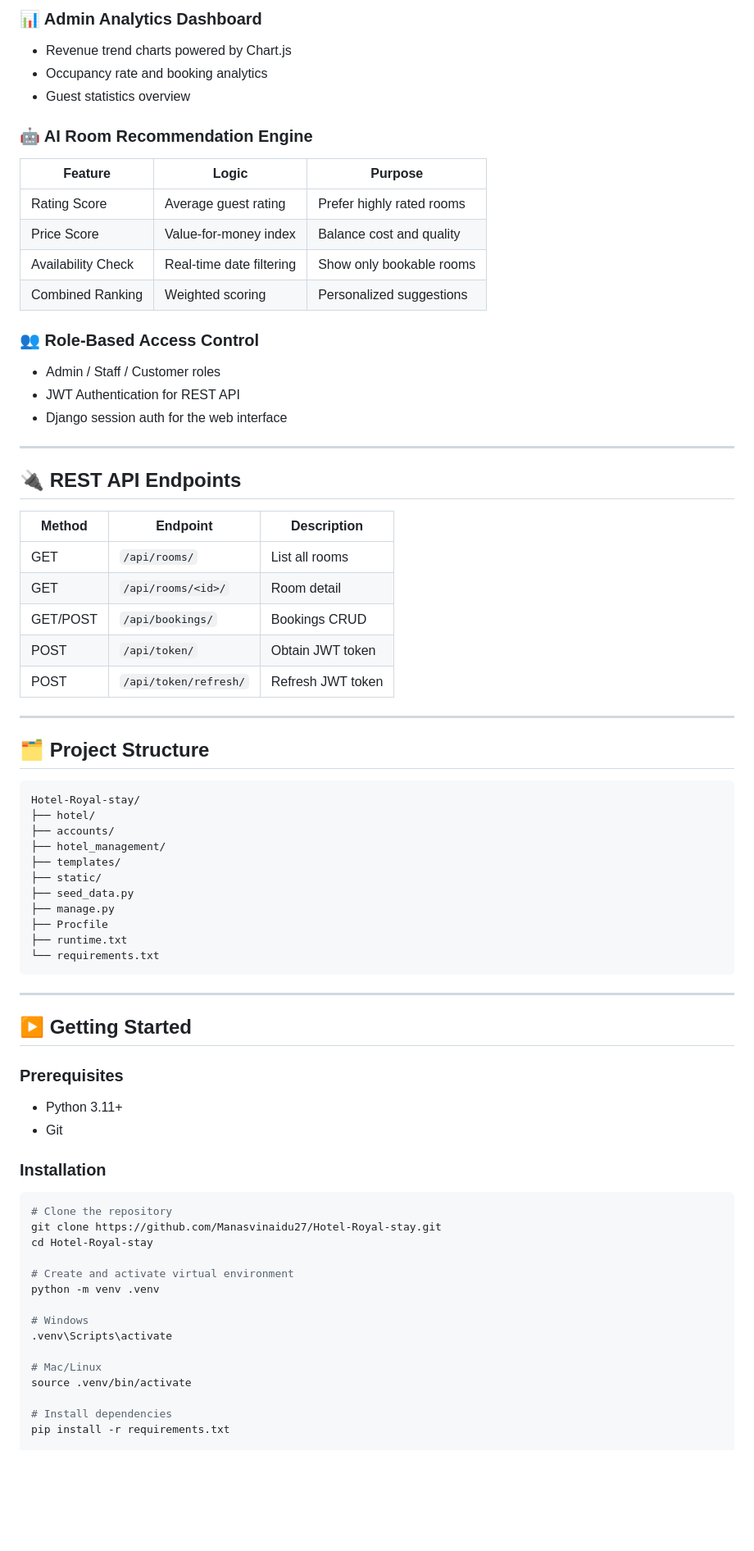
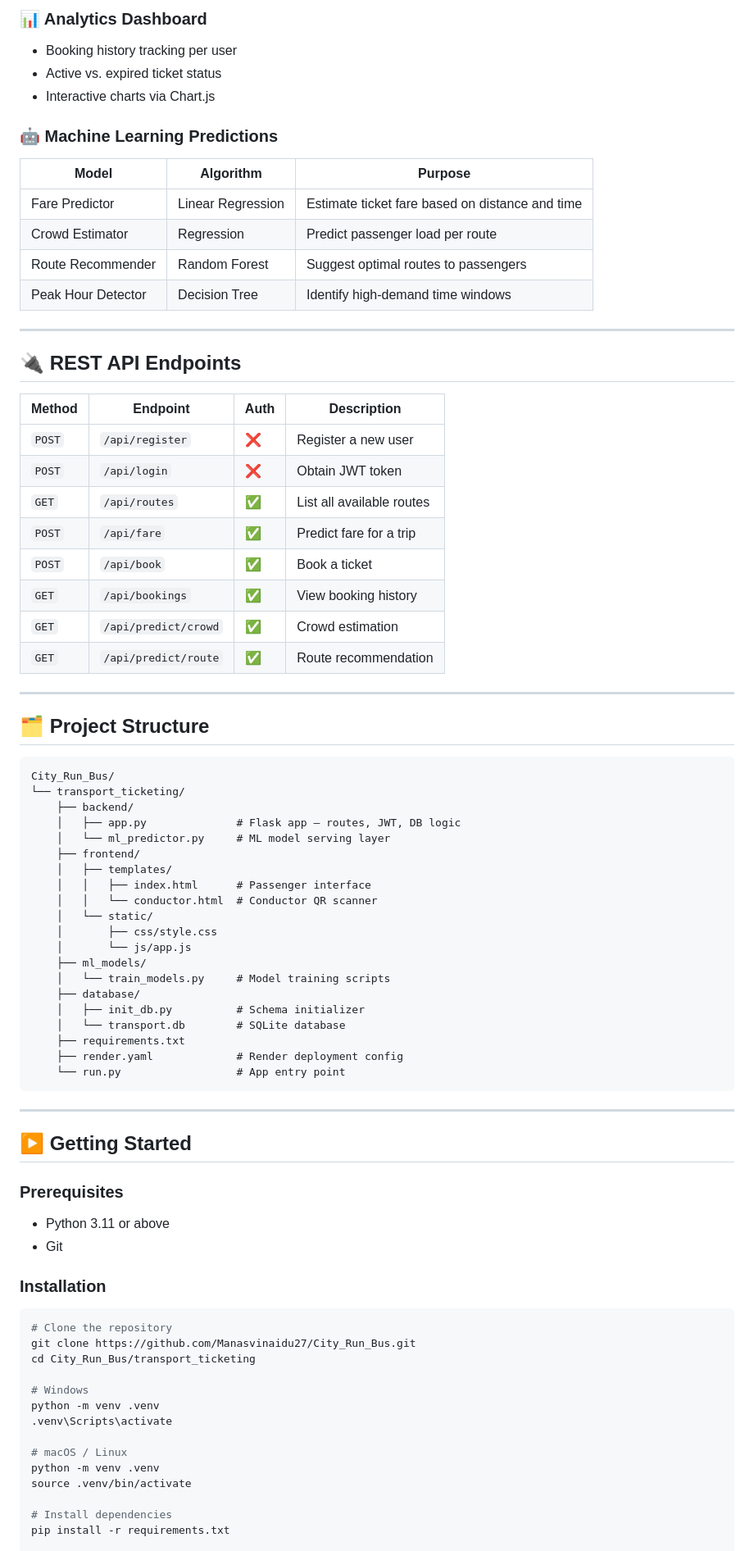
Before and after one commit to Manasvinaidu27/City_Run_Bus_, a Markdown page: README.md, the part around one of its changes. Shown at 82% size. Rendered like a GitHub page; blank space fills up the shorter version.

````diff
--- a/README.md
+++ b/README.md
@@ -53,51 +80,58 @@ The system includes an AI-powered room recommendation engine that ranks rooms ba
 
-### 📊 Admin Analytics Dashboard
-- Revenue trend charts powered by Chart.js
-- Occupancy rate and booking analytics
-- Guest statistics overview
+### 📊 Analytics Dashboard
+- Booking history tracking per user
+- Active vs. expired ticket status
+- Interactive charts via Chart.js
 
-### 🤖 AI Room Recommendation Engine
+### 🤖 Machine Learning Predictions
 
-| Feature | Logic | Purpose |
-|---------|-------|---------|
-| Rating Score | Average guest rating | Prefer highly rated rooms |
-| Price Score | Value-for-money index | Balance cost and quality |
-| Availability Check | Real-time date filtering | Show only bookable rooms |
-| Combined Ranking | Weighted scoring | Personalized suggestions |
-
-### 👥 Role-Based Access Control
-- Admin / Staff / Customer roles
-- JWT Authentication for REST API
-- Django session auth for the web interface
+| Model | Algorithm | Purpose |
+|-------|-----------|---------|
+| Fare Predictor | Linear Regression | Estimate ticket fare based on distance and time |
+| Crowd Estimator | Regression | Predict passenger load per route |
+| Route Recommender | Random Forest | Suggest optimal routes to passengers |
+| Peak Hour Detector | Decision Tree | Identify high-demand time windows |
 
 ---
 
 ## 🔌 REST API Endpoints
 
-| Method | Endpoint | Description |
-|--------|----------|-------------|
-| GET | `/api/rooms/` | List all rooms |
-| GET | `/api/rooms/<id>/` | Room detail |
-| GET/POST | `/api/bookings/` | Bookings CRUD |
-| POST | `/api/token/` | Obtain JWT token |
-| POST | `/api/token/refresh/` | Refresh JWT token |
+| Method | Endpoint | Auth | Description |
+|--------|----------|------|-------------|
+| `POST` | `/api/register` | ❌ | Register a new user |
+| `POST` | `/api/login` | ❌ | Obtain JWT token |
+| `GET` | `/api/routes` | ✅ | List all available routes |
+| `POST` | `/api/fare` | ✅ | Predict fare for a trip |
+| `POST` | `/api/book` | ✅ | Book a ticket |
+| `GET` | `/api/bookings` | ✅ | View booking history |
+| `GET` | `/api/predict/crowd` | ✅ | Crowd estimation |
+| `GET` | `/api/predict/route` | ✅ | Route recommendation |
 
 ---
 
 ## 🗂️ Project Structure
 
 ```
-Hotel-Royal-stay/
-├── hotel/
-├── accounts/
-├── hotel_management/
-├── templates/
-├── static/
-├── seed_data.py
-├── manage.py
-├── Procfile
-├── runtime.txt
-└── requirements.txt
+City_Run_Bus/
+└── transport_ticketing/
+    ├── backend/
+    │   ├── app.py              # Flask app — routes, JWT, DB logic
+    │   └── ml_predictor.py     # ML model serving layer
+    ├── frontend/
+    │   ├── templates/
+    │   │   ├── index.html      # Passenger interface
+    │   │   └── conductor.html  # Conductor QR scanner
+    │   └── static/
+    │       ├── css/style.css
+    │       └── js/app.js
+    ├── ml_models/
+    │   └── train_models.py     # Model training scripts
+    ├── database/
+    │   ├── init_db.py          # Schema initializer
+    │   └── transport.db        # SQLite database
+    ├── requirements.txt
+    ├── render.yaml             # Render deployment config
+    └── run.py                  # App entry point
 ```
 
 ---
@@ -105,23 +139,22 @@ Hotel-Royal-stay/
 ## ▶️ Getting Started
 
 ### Prerequisites
-- Python 3.11+
+- Python 3.11 or above
 - Git
 
 ### Installation
 
 ```bash
 # Clone the repository
-git clone https://github.com/Manasvinaidu27/Hotel-Royal-stay.git
-cd Hotel-Royal-stay
-
-# Create and activate virtual environment
-python -m venv .venv
+git clone https://github.com/Manasvinaidu27/City_Run_Bus.git
+cd City_Run_Bus/transport_ticketing
 
 # Windows
+python -m venv .venv
 .venv\Scripts\activate
 
-# Mac/Linux
+# macOS / Linux
+python -m venv .venv
 source .venv/bin/activate
 
 # Install dependencies
````
Also changed, not shown: other parts of README.md (+136 -70 lines).
